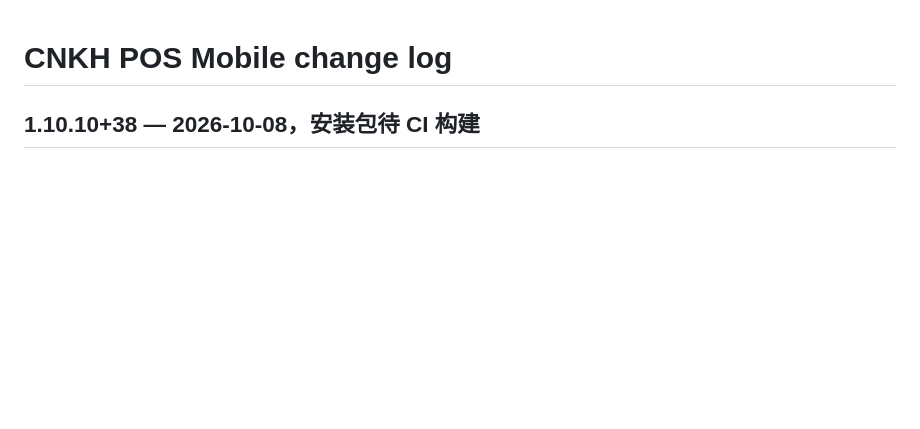
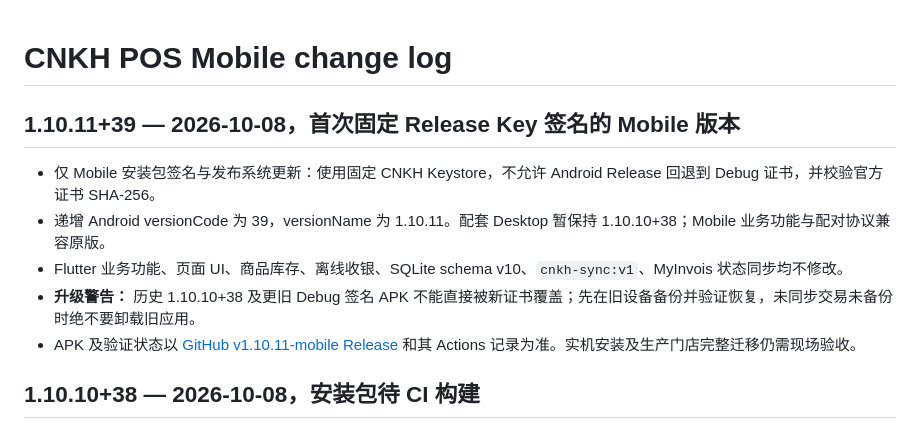
Before and after one commit to tyz11234/CNKH_POS_Mobile_APK, a Markdown page: CHANGELOG.md, the part around the change. Drawn GitHub-style; blank space fills up the shorter version.

Commit message:
docs: record 1.10.11+39 signing-only Mobile release

```diff
--- a/CHANGELOG.md
+++ b/CHANGELOG.md
@@ -1,4 +1,13 @@
 # CNKH POS Mobile change log
+
+## 1.10.11+39 — 2026-10-08，首次固定 Release Key 签名的 Mobile 版本
+
+- 仅 Mobile 安装包签名与发布系统更新：使用固定 CNKH Keystore，不允许 Android Release 回退到 Debug 证书，并校验官方证书 SHA-256。
+- 递增 Android versionCode 为 39，versionName 为 1.10.11。配套 Desktop 暂保持 1.10.10+38；Mobile 业务功能与配对协议兼容原版。
+- Flutter 业务功能、页面 UI、商品库存、离线收银、SQLite schema v10、`cnkh-sync:v1`、MyInvois 状态同步均不修改。
+- **升级警告：** 历史 1.10.10+38 及更旧 Debug 签名 APK 不能直接被新证书覆盖；先在旧设备备份并验证恢复，未同步交易未备份时绝不要卸载旧应用。
+- APK 及验证状态以 [GitHub v1.10.11-mobile Release](https://github.com/tyz11234/CNKH_POS_Mobile_APK/releases/tag/v1.10.11-mobile) 和其 Actions 记录为准。实机安装及生产门店完整迁移仍需现场验收。
+
 
 ## 1.10.10+38 — 2026-10-08，安装包待 CI 构建
 
```
